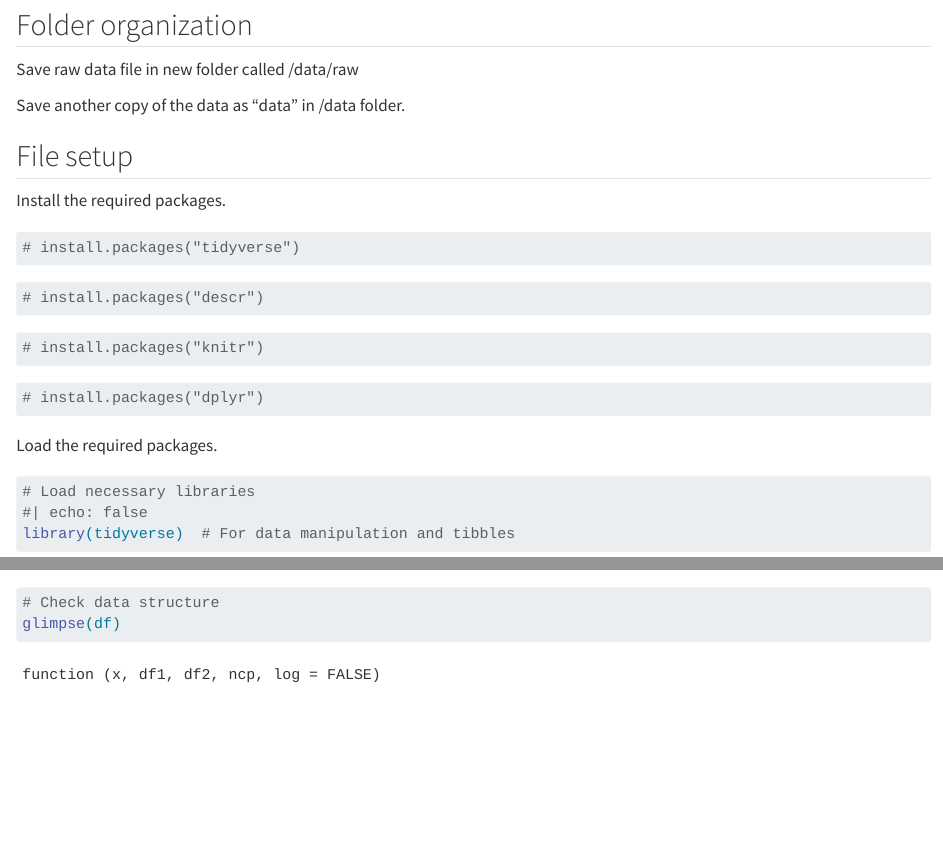
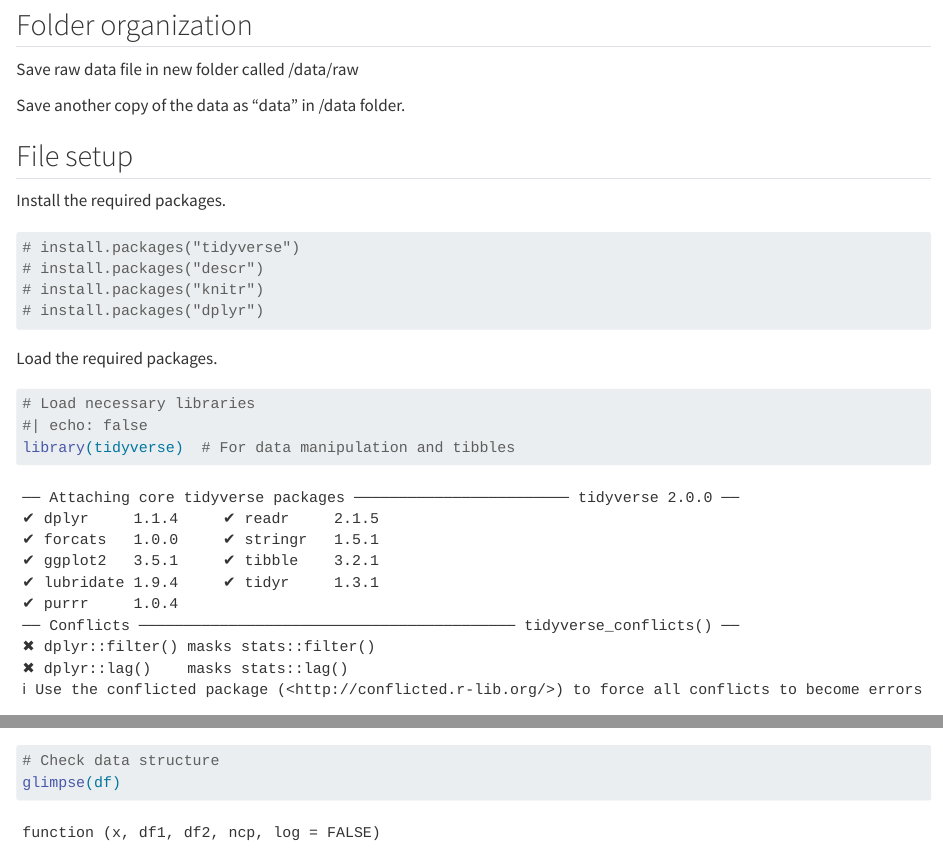
Before and after one commit to sarsteg/2301, a Quarto document (scripts/workingWithData.qmd): the page in a window 1100 px wide, from 580 px down, and a second part further down, joined at a grey line. Rendered offline with R 4.5, knitr and Pandoc in place of Quarto, with nearby package versions; some code elsewhere in the file could not run offline.

Commit message:
update before class

````diff
--- a/scripts/workingWithData.qmd
+++ b/scripts/workingWithData.qmd
@@ -32,19 +32,18 @@ Save another copy of the data as "data" in /data folder.
 
 Install the required packages.
 
-```{r tidyverse}
-# install.packages("tidyverse")
+```{r}
+
 ```
 
-```{r descr}
-# install.packages("descr")
+```{r}
+
 ```
 
-```{r knitr}
+```{r install.packages}
+# install.packages("tidyverse")
+# install.packages("descr")
 # install.packages("knitr")
-```
-
-```{r dplyr}
 # install.packages("dplyr")
 ```
 
````
